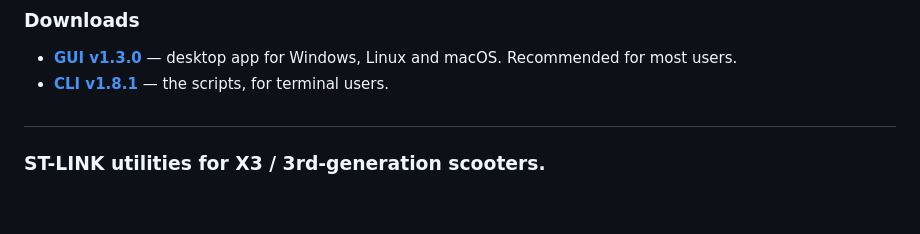
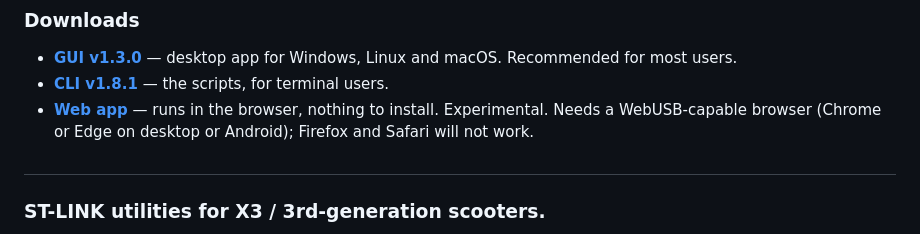
Before and after one commit to ztakis/x3utils, a Markdown page: README.md, the part around the change. Rendered like a GitHub page; blank space fills up the shorter version.

Commit message:
docs: add web app link to README downloads

```diff
--- a/README.md
+++ b/README.md
@@ -6,6 +6,7 @@
 
 - **[GUI v1.3.0](https://github.com/ztakis/x3utils/releases/tag/gui-v1.3.0)** — desktop app for Windows, Linux and macOS. Recommended for most users.
 - **[CLI v1.8.1](https://github.com/ztakis/x3utils/releases/tag/v1.8.1)** — the scripts, for terminal users.
+- **[Web app](https://x3utils-web.pages.dev/)** — runs in the browser, nothing to install. Experimental. Needs a WebUSB-capable browser (Chrome or Edge on desktop or Android); Firefox and Safari will not work.
 
 <h2></h2>
 
```
